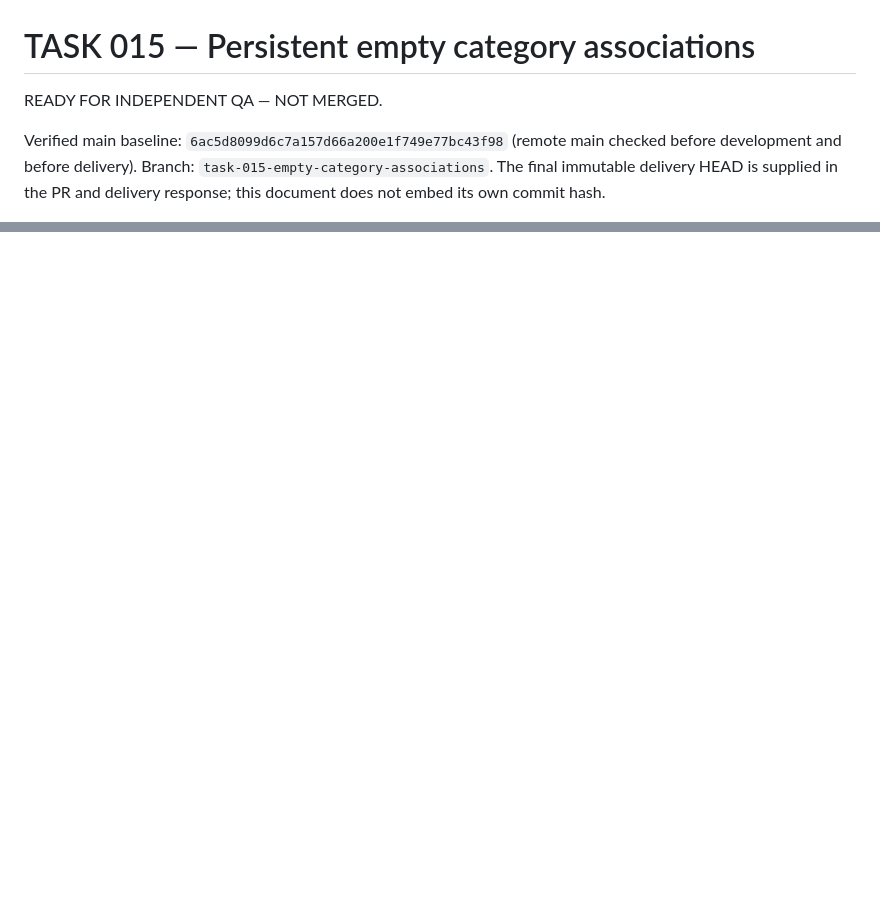
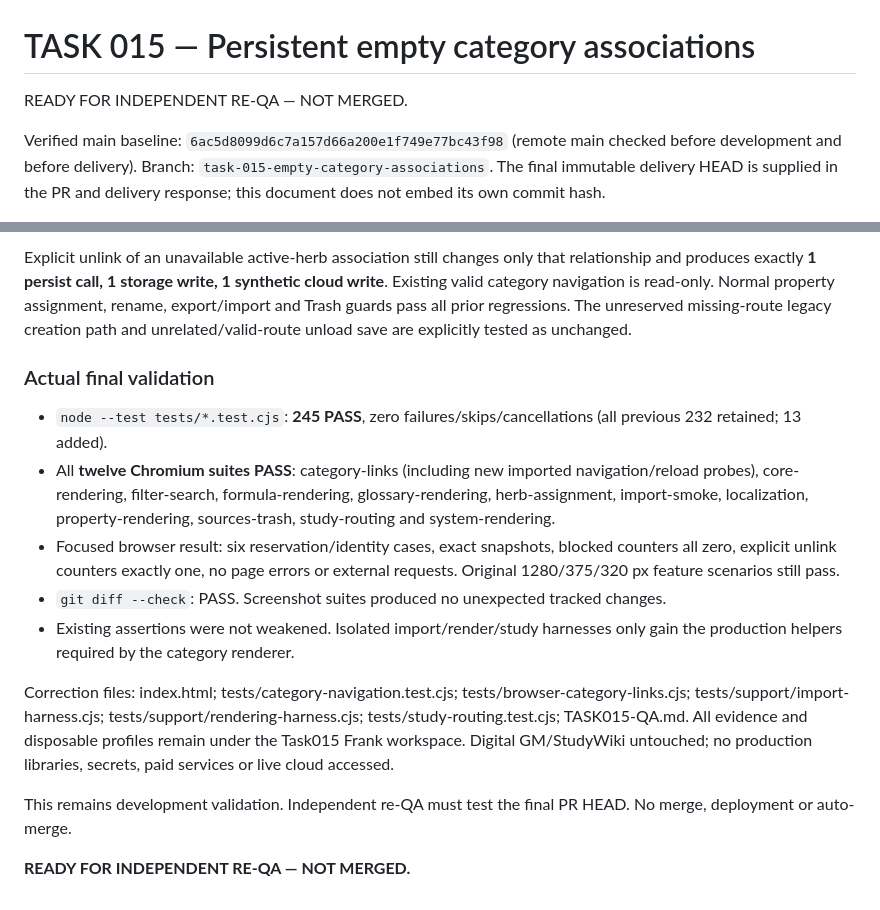
Before and after one commit to Marleohar/Franks-projekt, a Markdown page: TASK015-QA.md, 2 parts joined by grey strips. Rendered like a GitHub page; blank space fills up the shorter version.

```diff
--- a/TASK015-QA.md
+++ b/TASK015-QA.md
@@ -1,6 +1,6 @@
 # TASK 015 — Persistent empty category associations
 
-READY FOR INDEPENDENT QA — NOT MERGED.
+READY FOR INDEPENDENT RE-QA — NOT MERGED.
 
 Verified main baseline: `6ac5d8099d6c7a157d66a200e1f749e77bc43f98` (remote main checked before development and before delivery).
 Branch: `task-015-empty-category-associations`. The final immutable delivery HEAD is supplied in the PR and delivery response; this document does not embed its own commit hash.
@@ -97,0 +133,15 @@ This is development validation, not independent QA. Chromium/local persistence a
+Explicit unlink of an unavailable active-herb association still changes only that relationship and produces exactly **1 persist call, 1 storage write, 1 synthetic cloud write**. Existing valid category navigation is read-only. Normal property assignment, rename, export/import and Trash guards pass all prior regressions. The unreserved missing-route legacy creation path and unrelated/valid-route unload save are explicitly tested as unchanged.
+
+### Actual final validation
+
+- `node --test tests/*.test.cjs`: **245 PASS**, zero failures/skips/cancellations (all previous 232 retained; 13 added).
+- All **twelve Chromium suites PASS**: category-links (including new imported navigation/reload probes), core-rendering, filter-search, formula-rendering, glossary-rendering, herb-assignment, import-smoke, localization, property-rendering, sources-trash, study-routing and system-rendering.
+- Focused browser result: six reservation/identity cases, exact snapshots, blocked counters all zero, explicit unlink counters exactly one, no page errors or external requests. Original 1280/375/320 px feature scenarios still pass.
+- `git diff --check`: PASS. Screenshot suites produced no unexpected tracked changes.
+- Existing assertions were not weakened. Isolated import/render/study harnesses only gain the production helpers required by the category renderer.
+
+Correction files: index.html; tests/category-navigation.test.cjs; tests/browser-category-links.cjs; tests/support/import-harness.cjs; tests/support/rendering-harness.cjs; tests/study-routing.test.cjs; TASK015-QA.md. All evidence and disposable profiles remain under the Task015 Frank workspace. Digital GM/StudyWiki untouched; no production libraries, secrets, paid services or live cloud accessed.
+
+This remains development validation. Independent re-QA must test the final PR HEAD. No merge, deployment or auto-merge.
+
+**READY FOR INDEPENDENT RE-QA — NOT MERGED.**
```
Also changed, not shown: other parts of TASK015-QA.md (+37 -2 lines).
